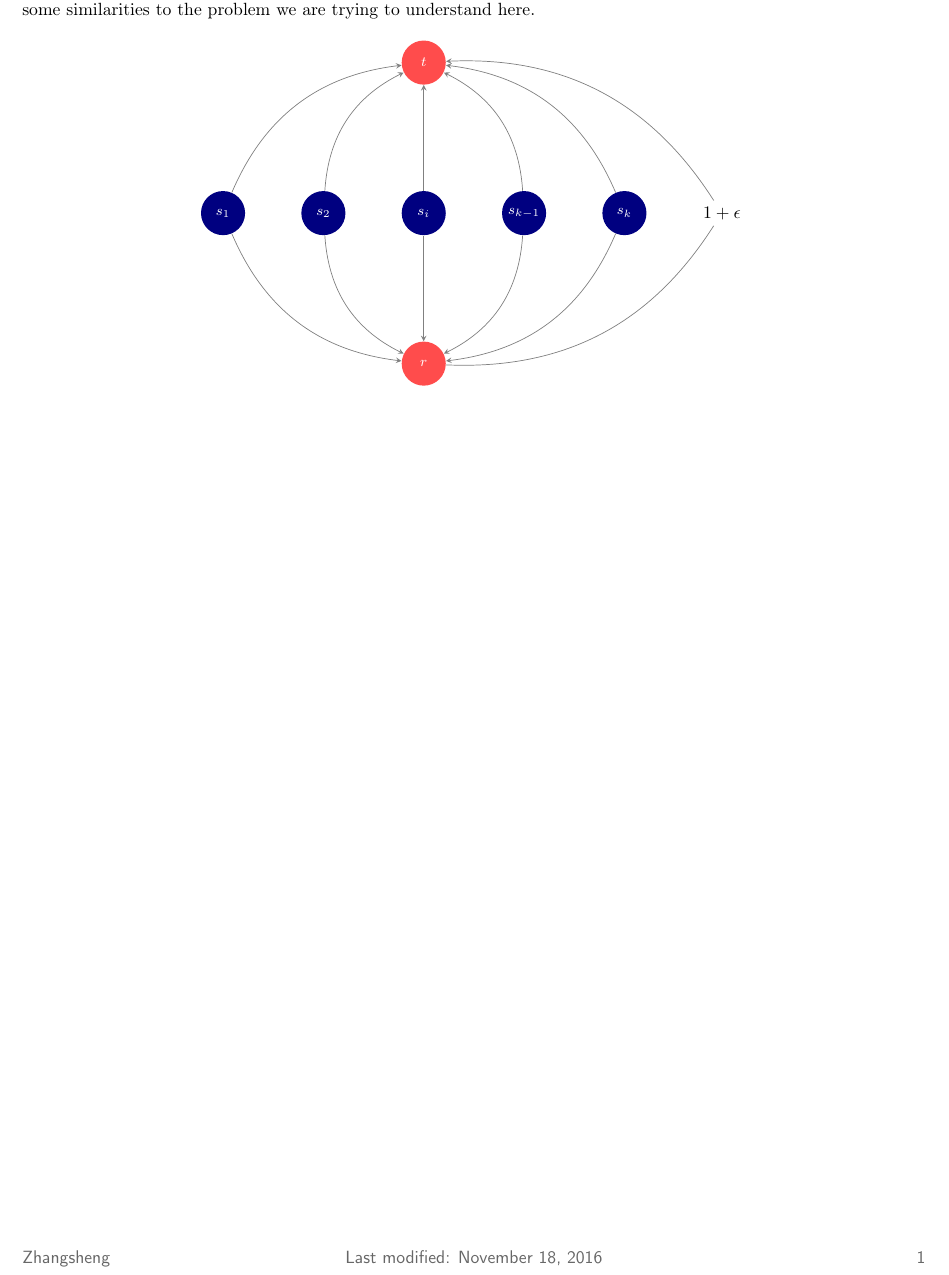
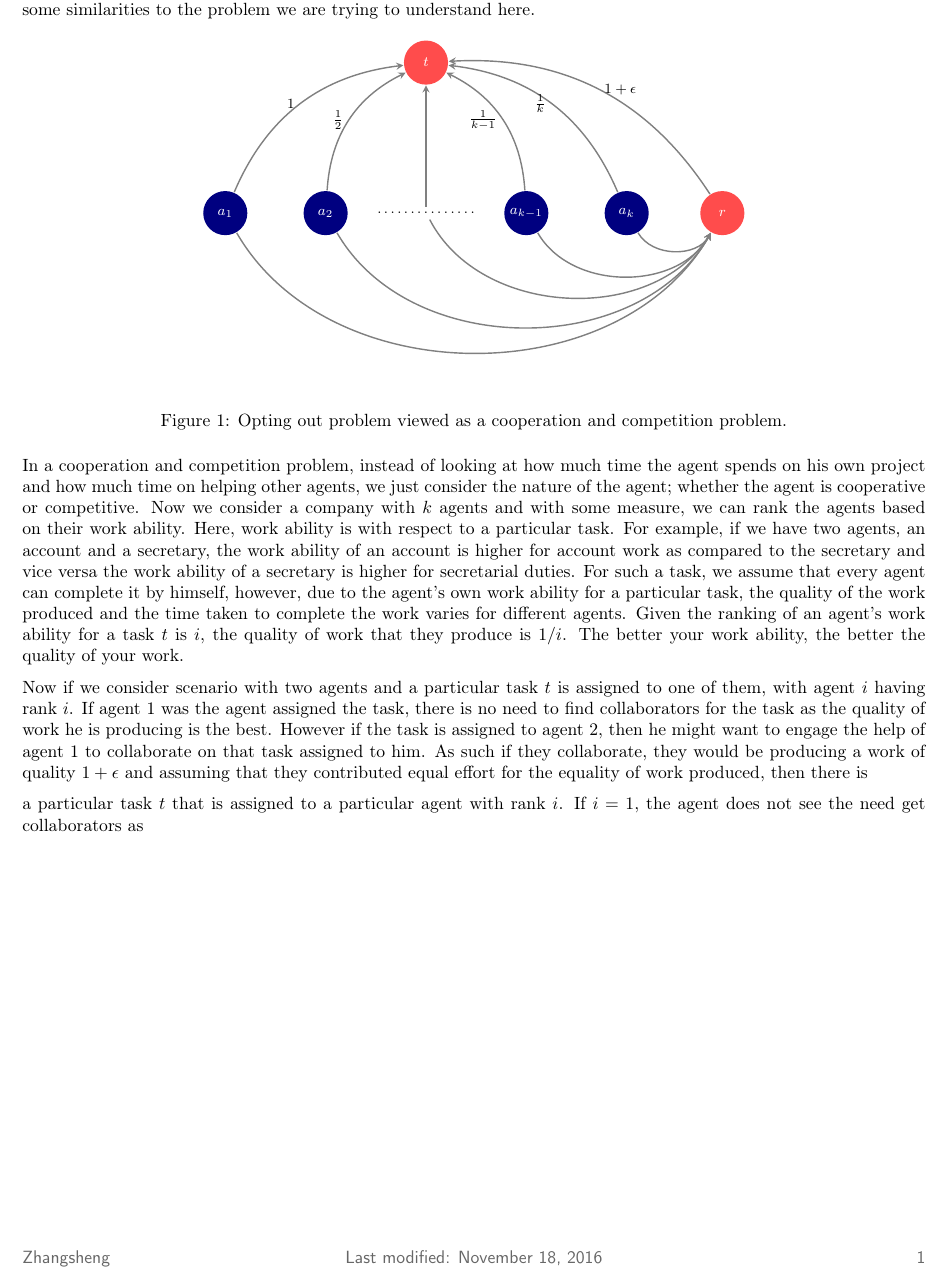
Before and after one commit to zunction/HomeworkTeX, a LaTeX document (Algorithmic Game Theory/generalidea.tex): part of the page, cut so that both start at the same text. Compiled offline with pdfLaTeX.

Commit message:
fri morning effort on agt project

```diff
--- a/Algorithmic Game Theory/generalidea.tex
+++ b/Algorithmic Game Theory/generalidea.tex
@@ -93,77 +93,54 @@ This discussion attempts to analyse the cooperation and competition problem usin
 \R=2cm
 \begin{figure}[h]
 \centering
-\begin{tikzpicture}[scale=1,draw=black!50,>=latex]
+\begin{tikzpicture}[scale=1,draw=black!50,>=stealth,thick]
 	\tikzstyle{neuron}=[circle,fill=black!25,
 	minimum size=25pt,
 	inner sep=0pt
 	]
 	\tikzstyle{m}=[neuron, fill=blue!50!black];
 	\tikzstyle{n}=[neuron, fill=red!70!white];
+\footnotesize
+\node[n](t) at (0,3){\footnotesize {\color{white}\sffamily $t$}};
+%\node[n](r) at (0,-3){\footnotesize {\color{white}\sffamily $r$}};
+\node[m](s1) at (-4,0){\footnotesize {\color{white}\sffamily $a_{1}$}};
+\node[m](s2) at (-2,0){\footnotesize {\color{white}$a_2$}};
+%\node[m](si) at (0,0){\footnotesize {\color{white}$a_i$}};
+\node (si) at (0,0){$\ldots \ldots \ldots\ldots \ldots$};
+\node[m](sk-1) at (2,0){\footnotesize {\color{white}$a_{k-1}$}};
+\node[m](sk) at (4,0){\footnotesize {\color{white}$a_k$}};
 
-\node[n](t) at (0,3){\footnotesize {\color{white}\sffamily $t$}};
-\node[n](r) at (0,-3){\footnotesize {\color{white}\sffamily $r$}};
-\node[m](s1) at (-4,0){\footnotesize {\color{white}\sffamily $s_{1}$}};
-\node[m](s2) at (-2,0){\footnotesize {\color{white}$s_2$}};
-\node[m](si) at (0,0){\footnotesize {\color{white}$s_i$}};
-\node[m](sk-1) at (2,0){\footnotesize {\color{white}$s_{k-1}$}};
-\node[m](sk) at (4,0){\footnotesize {\color{white}$s_k$}};
-
-\node[right=of sk](dummy) {$1+\epsilon$} edge[bend left] (r) edge[bend right,->,>=stealth] (t);
+\node[n,right=of sk](r) {{\color{white}$r$}}  edge[bend right,->,>=stealth]node[right]{$1+\epsilon$} (t);
 %\draw[->,thick,dashed] (r) edge (dummy) edge[thick] (t);
 
-\draw [->,>=stealth] (s1) edge[bend left] (t);
-\draw [->,>=stealth] (s2) edge[bend left] (t);
-\draw [->,>=stealth] (si) edge (t);
-\draw [->,>=stealth] (sk-1) edge[bend right] (t);
-\draw [->,>=stealth] (sk) edge[bend right] (t);
 
 
-\draw [->,>=stealth] (s1) edge[bend right] (r);
-\draw [->,>=stealth] (s2) edge[bend right] (r);
-\draw [->,>=stealth] (si) edge (r);
-\draw [->,>=stealth] (sk-1) edge[bend left] (r);
-\draw [->,>=stealth] (sk) edge[bend left] (r);
+\draw [->] (s1) edge[bend left]node[left]{$1$} (t);
+\draw [->,>=stealth] (s2) edge[bend left]node[left]{$\frac{1}{2}$} (t);
+\draw [->,>=stealth] (si) edge (t);
+\draw [->,>=stealth] (sk-1) edge[bend right]node[left]{$\frac{1}{k-1}$} (t);
+\draw [->,>=stealth] (sk) edge[bend right]node[left]{$\frac{1}{k}$} (t);
+
+%\draw[dotted] (s2) edge (si);
+%\draw[dotted] (si) edge (sk-1);
+\draw [->,>=stealth] (s1) edge[bend right=60](r);
+\draw [->,>=stealth] (s2) edge[bend right=60] (r);
+\draw [->,>=stealth] (si) edge[bend right=60] (r);
+\draw [->,>=stealth] (sk-1) edge[bend right=60] (r);
+\draw [->,>=stealth	] (sk) edge[bend right=60] (r);
 
 
 \end{tikzpicture}
+\caption{Opting out problem viewed as a cooperation and competition problem.}
 \end{figure}
+In a cooperation and competition problem, instead of looking at how much time the agent spends on his own project and how much time on helping other agents, we just consider the nature of the agent; whether the agent is cooperative or competitive. Now we consider a company with $k$ agents and with some measure, we can rank the agents based on their work ability. Here, work ability is with respect to a particular task. For example, if we have two agents, an account and a secretary, the work ability of an account is higher for account work as compared to the secretary and vice versa the work ability of a secretary is higher for secretarial duties. For such a task, we assume that every agent can complete it by himself, however, due to the agent's own work ability for a particular task, the quality of the work produced and the time taken to complete the work varies for different agents. Given the ranking of an agent's work ability for a task $t$ is $i$, the quality of work that they produce is $1/i$. The better your work ability, the better the quality of your work.
 
-%	\newdimen\R
-%\R=2cm
-%\begin{figure}[h]
-%	\centering
-%	\begin{tikzpicture}[scale=1,draw=black!50,>=latex]
-%	\tikzstyle{neuron}=[circle,fill=black!25,minimum size=15pt,inner sep=0pt]
-%	\tikzstyle{m}=[neuron, fill=blue!70!black];
-%	\tikzstyle{n}=[neuron, fill=red!70!white];
-%%	\foreach \x in {1,2,3}{
-%%	\node[m,yshift=\x*2 cm](s-\x) at (\x*2-2*2,1){\footnotesize {\color{white}$s_{\x}$}};
-%%	\node[n,yshift=\x*2 cm](t-\x) at (\x*2-2*2,-1){\footnotesize {\color{white}$t_{\x}$}};
-%%	}
-%%
-%	\node[m,yshift=2 cm](s-1) at (-2,1){\footnotesize {\color{white}$v^s_1$}};;
-%	\node[m,yshift=4 cm](s-2) at (0,1){\footnotesize {\color{white}$v^s_2$}};
-%	\node[m,yshift=6 cm](s-3) at (2,1){\footnotesize {\color{white}$v^s_3$}};
-%	\node[n,yshift=2 cm](t-1) at (-2,-1){\footnotesize {\color{white}$v^t_1$}};
-%	\node[n,yshift=4 cm](t-2) at (0,-1){\footnotesize {\color{white}$v^t_2$}};
-%	\node[n,yshift=6 cm](t-3) at (2,-1){\footnotesize {\color{white}$v^t_3$}};
-%	\foreach \x in {1,2,3}{
-%	\draw[->,color=black,thick] (s-\x) -- (t-\x);
-%	\draw[->,thick,dashed] (s-\x) edge[bend right] (t-\x);
-%	\draw[->,thick,dashed] (s-\x) edge[bend left] (t-\x);
-%	}
-%	\draw[->,thick,dashed] (s-1) edge[bend left] (s-2);
-%	\draw[->,thick,dashed] (s-1) edge[bend left] (s-3);
-%	\draw[->,thick,dashed] (s-2) edge (s-3);
-%	\draw[->,thick,dashed] (s-2) edge (s-1);
-%	\draw[->,thick,dashed] (s-3) edge[bend left] (s-2);
-%	\draw[->,thick,dashed] (s-3) edge[bend left] (s-1);
-%	\end{tikzpicture}
-%	\caption{Office game seen as a routing game with 3 agents}
-%	\label{fig:officerouting}
-%\end{figure}
-%
+Now if we consider scenario with two agents and a particular task $t$ is assigned to one of them, with agent $i$ having rank $i$. If agent 1 was the agent assigned the task, there is no need to find collaborators for the task as the quality of work he is producing is the best. However if the task is assigned to agent 2, then he might want to engage the help of agent 1 to collaborate on that task assigned to him. As such if they collaborate, they would be producing a work of quality $1+\epsilon$ and assuming that they contributed equal effort for the equality of work produced, then there is
+
+
+a particular task $t$ that is assigned to a particular agent with rank $i$. If $i=1$, the agent does not see the need get collaborators as
+
+
 
 
 \end{document}
```
Also changed, not shown: Algorithmic Game Theory/generalidea.pdf.
